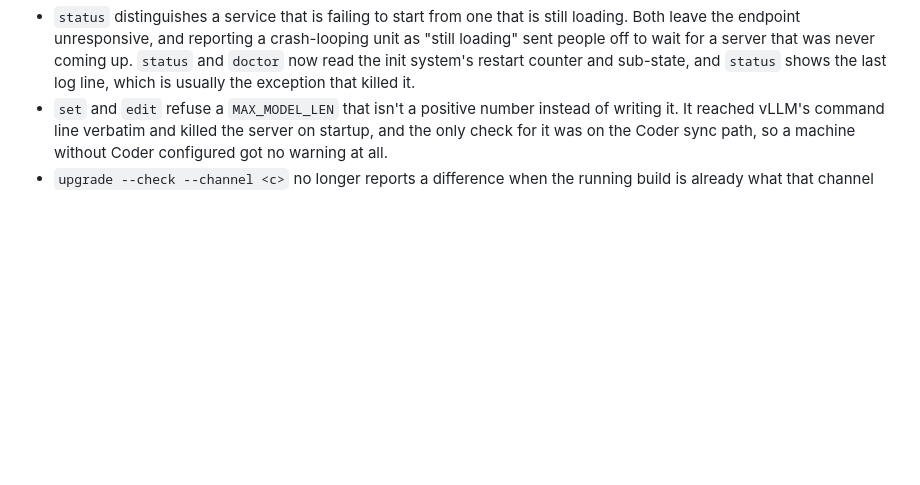
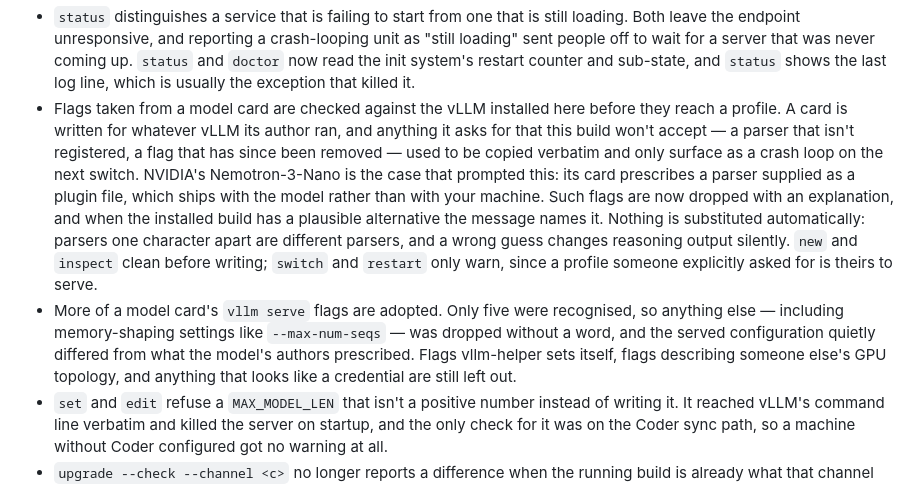
Before and after one commit to coder/vllm-helper, a Markdown page: CHANGELOG.md, the part around the change. GitHub-like rendering; blank space fills up the shorter version.

Commit message:
docs(changelog): record the model-card flag validation
Missed when the flag work went onto its own branch; it belongs with the rest
of the field-report fixes.

```diff
--- a/CHANGELOG.md
+++ b/CHANGELOG.md
@@ -104,6 +104,25 @@ the fact.
   that was never coming up. `status` and `doctor` now read the init system's
   restart counter and sub-state, and `status` shows the last log line, which is
   usually the exception that killed it.
+- Flags taken from a model card are checked against the vLLM installed here
+  before they reach a profile. A card is written for whatever vLLM its author
+  ran, and anything it asks for that this build won't accept — a parser that
+  isn't registered, a flag that has since been removed — used to be copied
+  verbatim and only surface as a crash loop on the next switch. NVIDIA's
+  Nemotron-3-Nano is the case that prompted this: its card prescribes a parser
+  supplied as a plugin file, which ships with the model rather than with your
+  machine. Such flags are now dropped with an explanation, and when the
+  installed build has a plausible alternative the message names it. Nothing is
+  substituted automatically: parsers one character apart are different parsers,
+  and a wrong guess changes reasoning output silently. `new` and `inspect`
+  clean before writing; `switch` and `restart` only warn, since a profile
+  someone explicitly asked for is theirs to serve.
+- More of a model card's `vllm serve` flags are adopted. Only five were
+  recognised, so anything else — including memory-shaping settings like
+  `--max-num-seqs` — was dropped without a word, and the served configuration
+  quietly differed from what the model's authors prescribed. Flags vllm-helper
+  sets itself, flags describing someone else's GPU topology, and anything that
+  looks like a credential are still left out.
 - `set` and `edit` refuse a `MAX_MODEL_LEN` that isn't a positive number
   instead of writing it. It reached vLLM's command line verbatim and killed
   the server on startup, and the only check for it was on the Coder sync path,
```
